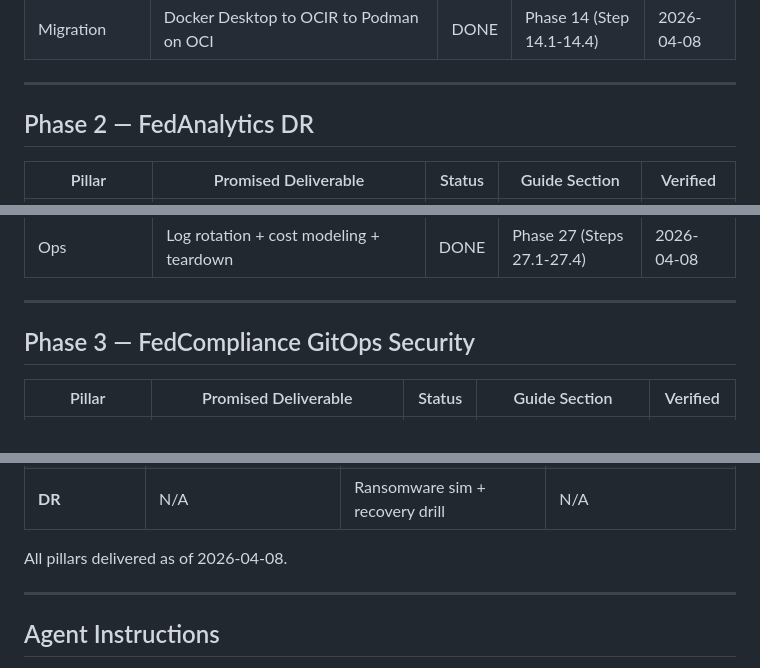
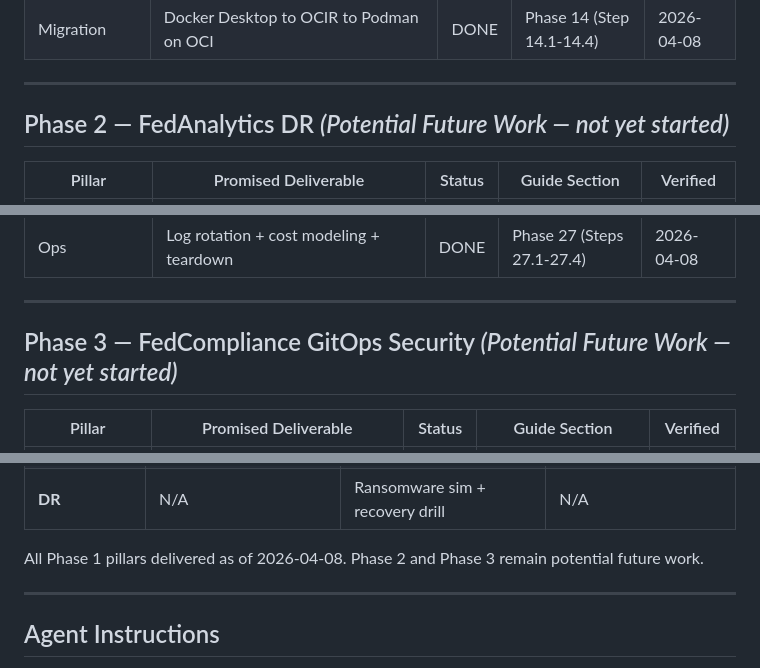
Before and after one commit to BTECHK/oci-federal-lab, a Markdown page: PILLAR-MATRIX.md, 3 parts joined by grey strips. GitHub-like rendering.

Commit message:
Mark Phase 2/3 references as potential future work
Co-Authored-By: Claude Opus 4.6 <noreply@anthropic.com>

```diff
--- a/PILLAR-MATRIX.md
+++ b/PILLAR-MATRIX.md
@@ -25,7 +27,7 @@ Last verified: 2026-04-08
 
 ---
 
-## Phase 2 — FedAnalytics DR
+## Phase 2 — FedAnalytics DR  *(Potential Future Work — not yet started)*
 
 | Pillar | Promised Deliverable | Status | Guide Section | Verified |
 |--------|---------------------|--------|---------------|----------|
@@ -47,7 +49,7 @@ Last verified: 2026-04-08
 
 ---
 
-## Phase 3 — FedCompliance GitOps Security
+## Phase 3 — FedCompliance GitOps Security  *(Potential Future Work — not yet started)*
 
 | Pillar | Promised Deliverable | Status | Guide Section | Verified |
 |--------|---------------------|--------|---------------|----------|
@@ -82,7 +86,7 @@ Last verified: 2026-04-08
 | **CI/CD** | N/A | Jenkins + CloudBees | 9-stage pipeline |
 | **DR** | N/A | Ransomware sim + recovery drill | N/A |
 
-All pillars delivered as of 2026-04-08.
+All Phase 1 pillars delivered as of 2026-04-08. Phase 2 and Phase 3 remain potential future work.
 
 ---
 
```
Also changed, not shown: other parts of PILLAR-MATRIX.md (+4 -0 lines), docs/ARCHITECTURE-DECISIONS.md (+2 -0 lines), docs/plans/portfolio-cleanup-prompt.md (added, +110 -0 lines).
